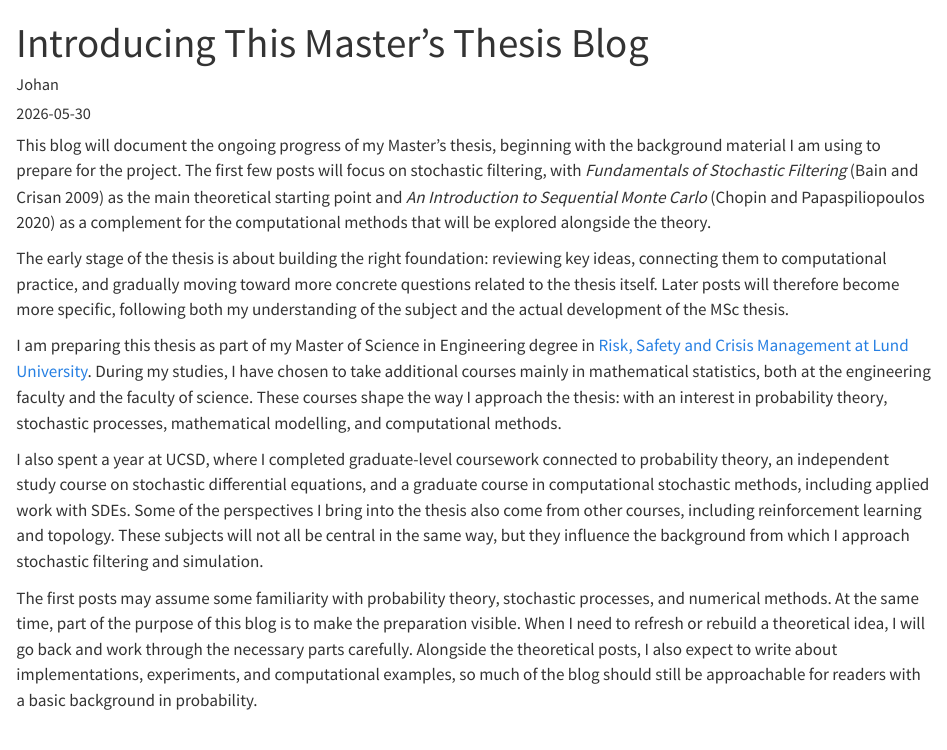
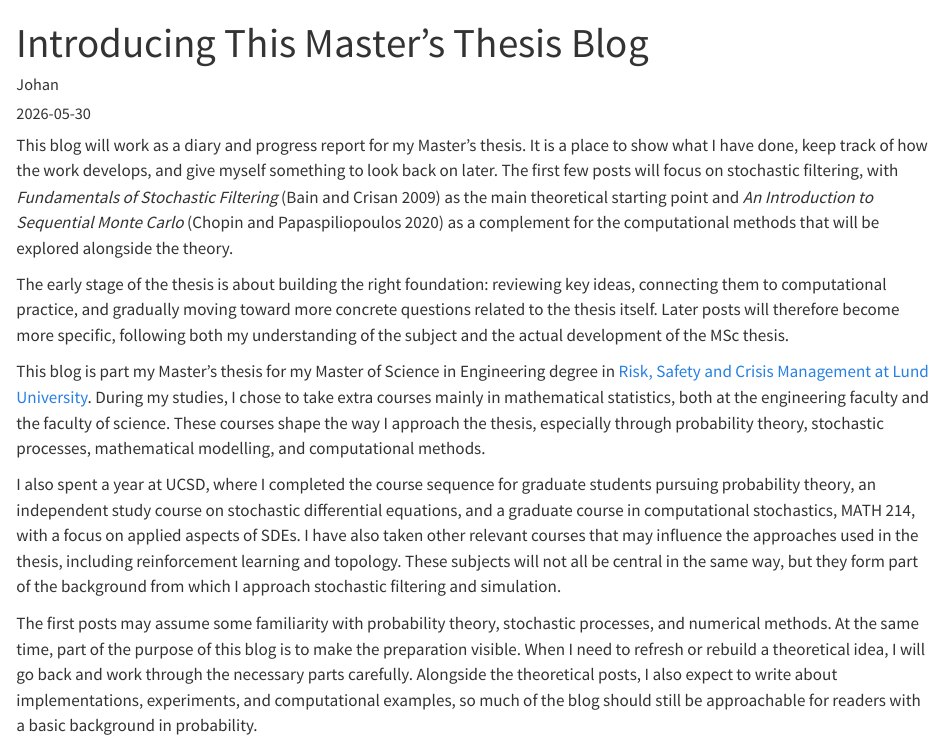
Before and after one commit to joensson12/Master-s-Thesis-in-Mathematical-Statistics, a Quarto document (Blog for Master's thesis/posts/welcome/index.qmd): the page in a window 1100 px wide, from its top. Rendered offline with R 4.5, knitr and Pandoc in place of Quarto, with nearby package versions.

Commit message:
Upadted intro psot

```diff
--- a/Blog for Master's thesis/posts/welcome/index.qmd
+++ b/Blog for Master's thesis/posts/welcome/index.qmd
@@ -5,13 +5,13 @@ date: "2026-05-30"
 categories: [introduction, stochastic-filtering, thesis]
 ---
 
-This blog will document the ongoing progress of my Master's thesis, beginning with the background material I am using to prepare for the project. The first few posts will focus on stochastic filtering, with *Fundamentals of Stochastic Filtering* [@bain-crisan-2009] as the main theoretical starting point and *An Introduction to Sequential Monte Carlo* [@chopin-papaspiliopoulos-2020] as a complement for the computational methods that will be explored alongside the theory.
+This blog will work as a diary and progress report for my Master's thesis. It is a place to show what I have done, keep track of how the work develops, and give myself something to look back on later. The first few posts will focus on stochastic filtering, with *Fundamentals of Stochastic Filtering* [@bain-crisan-2009] as the main theoretical starting point and *An Introduction to Sequential Monte Carlo* [@chopin-papaspiliopoulos-2020] as a complement for the computational methods that will be explored alongside the theory.
 
 The early stage of the thesis is about building the right foundation: reviewing key ideas, connecting them to computational practice, and gradually moving toward more concrete questions related to the thesis itself. Later posts will therefore become more specific, following both my understanding of the subject and the actual development of the MSc thesis.
 
-I am preparing this thesis as part of my Master of Science in Engineering degree in [Risk, Safety and Crisis Management at Lund University](https://www.lu.se/studera/civilingenjorsutbildning-i-risk-sakerhet-och-krishantering-TARSK). During my studies, I have chosen to take additional courses mainly in mathematical statistics, both at the engineering faculty and the faculty of science. These courses shape the way I approach the thesis: with an interest in probability theory, stochastic processes, mathematical modelling, and computational methods.
+This blog is part my Master's thesis for my Master of Science in Engineering degree in [Risk, Safety and Crisis Management at Lund University](https://www.lu.se/studera/civilingenjorsutbildning-i-risk-sakerhet-och-krishantering-TARSK). During my studies, I chose to take extra courses mainly in mathematical statistics, both at the engineering faculty and the faculty of science. These courses shape the way I approach the thesis, especially through probability theory, stochastic processes, mathematical modelling, and computational methods.
 
-I also spent a year at UCSD, where I completed graduate-level coursework connected to probability theory, an independent study course on stochastic differential equations, and a graduate course in computational stochastic methods, including applied work with SDEs. Some of the perspectives I bring into the thesis also come from other courses, including reinforcement learning and topology. These subjects will not all be central in the same way, but they influence the background from which I approach stochastic filtering and simulation.
+I also spent a year at UCSD, where I completed the course sequence for graduate students pursuing probability theory, an independent study course on stochastic differential equations, and a graduate course in computational stochastics, MATH 214, with a focus on applied aspects of SDEs. I have also taken other relevant courses that may influence the approaches used in the thesis, including reinforcement learning and topology. These subjects will not all be central in the same way, but they form part of the background from which I approach stochastic filtering and simulation.
 
 The first posts may assume some familiarity with probability theory, stochastic processes, and numerical methods. At the same time, part of the purpose of this blog is to make the preparation visible. When I need to refresh or rebuild a theoretical idea, I will go back and work through the necessary parts carefully. Alongside the theoretical posts, I also expect to write about implementations, experiments, and computational examples, so much of the blog should still be approachable for readers with a basic background in probability.
 
```
Also changed, not shown: Blog for Master's thesis/posts/post-with-code/index.qmd (deleted, +0 -9 lines), Blog for Master's thesis/posts/post-with-code/image.jpg (deleted).
